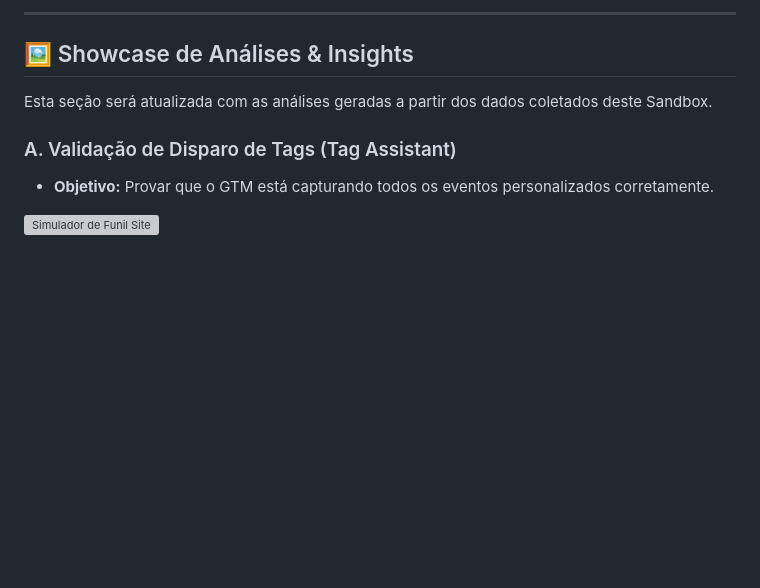
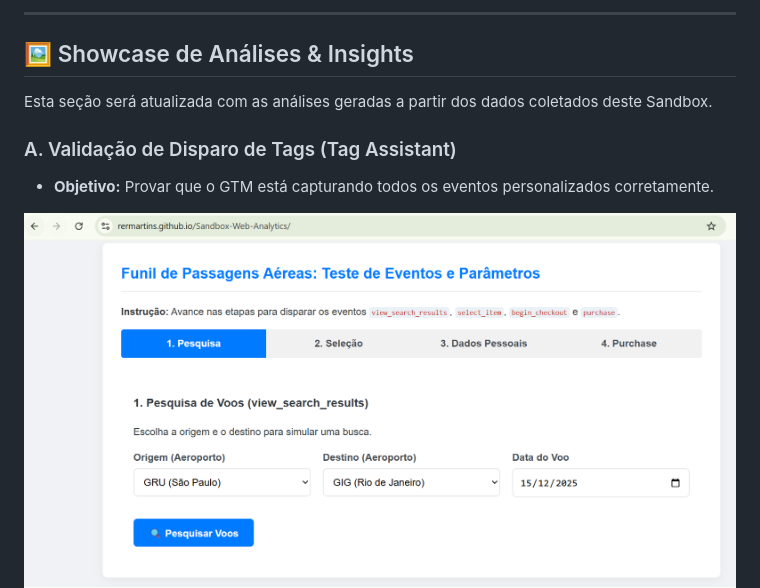
Before and after one commit to rermartins/Sandbox-Web-Analytics, a Markdown page: README.md, the part around the change. GitHub-like rendering; blank space fills up the shorter version; grey boxes are pictures that could not be loaded.

```diff
--- a/README.md
+++ b/README.md
@@ -43,7 +43,7 @@ Esta seção será atualizada com as análises geradas a partir dos dados coleta
 
 * **Objetivo:** Provar que o GTM está capturando todos os eventos personalizados corretamente.
 
-![Simulador de Funil Site](images/simulador_site_funild.png)
+![Simulador de Funil Site](images/simulador_site_funil.png)
 ![Tags Print](images/tags_configuradas.png)
 
 ### B. Relatório de Conversão no GA4
```
